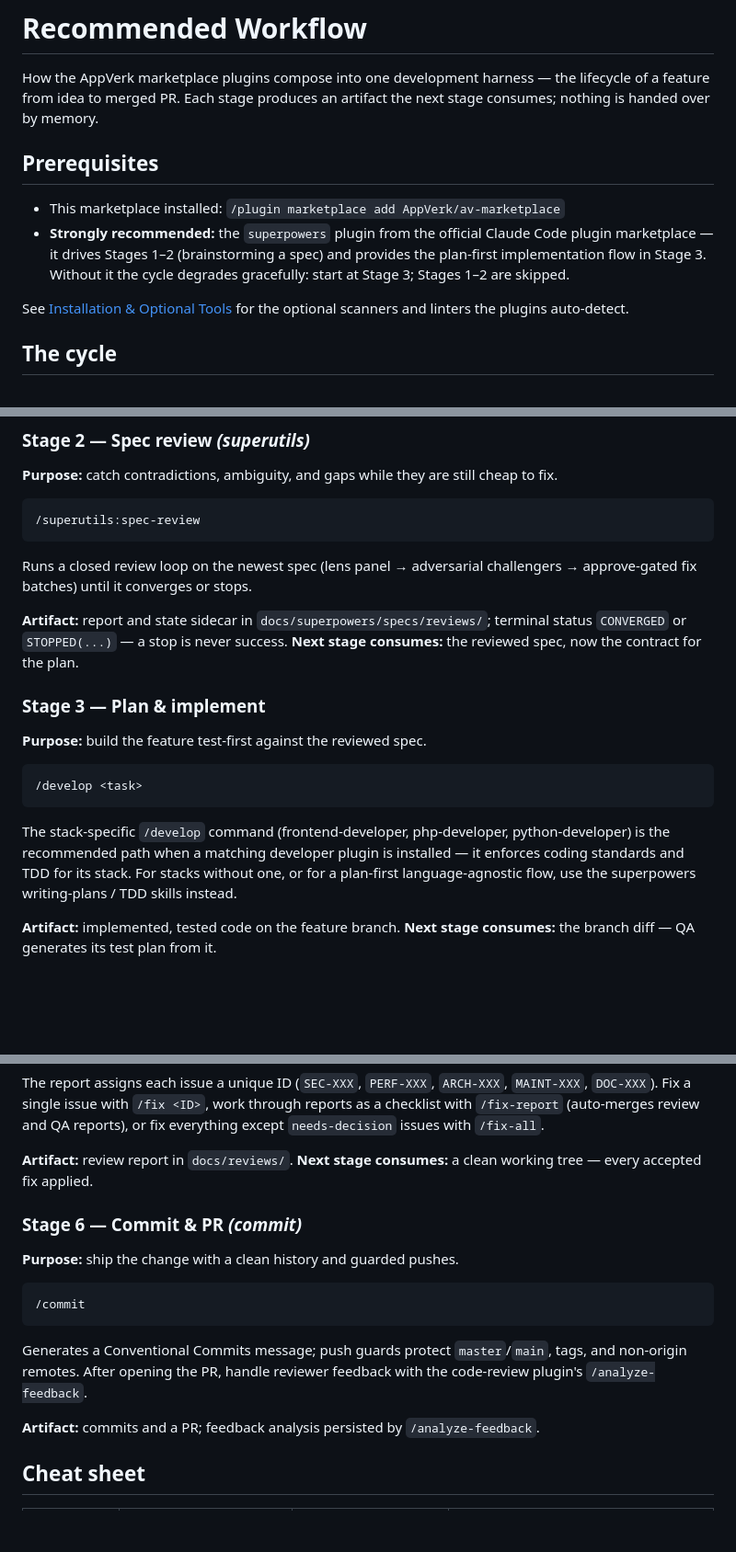
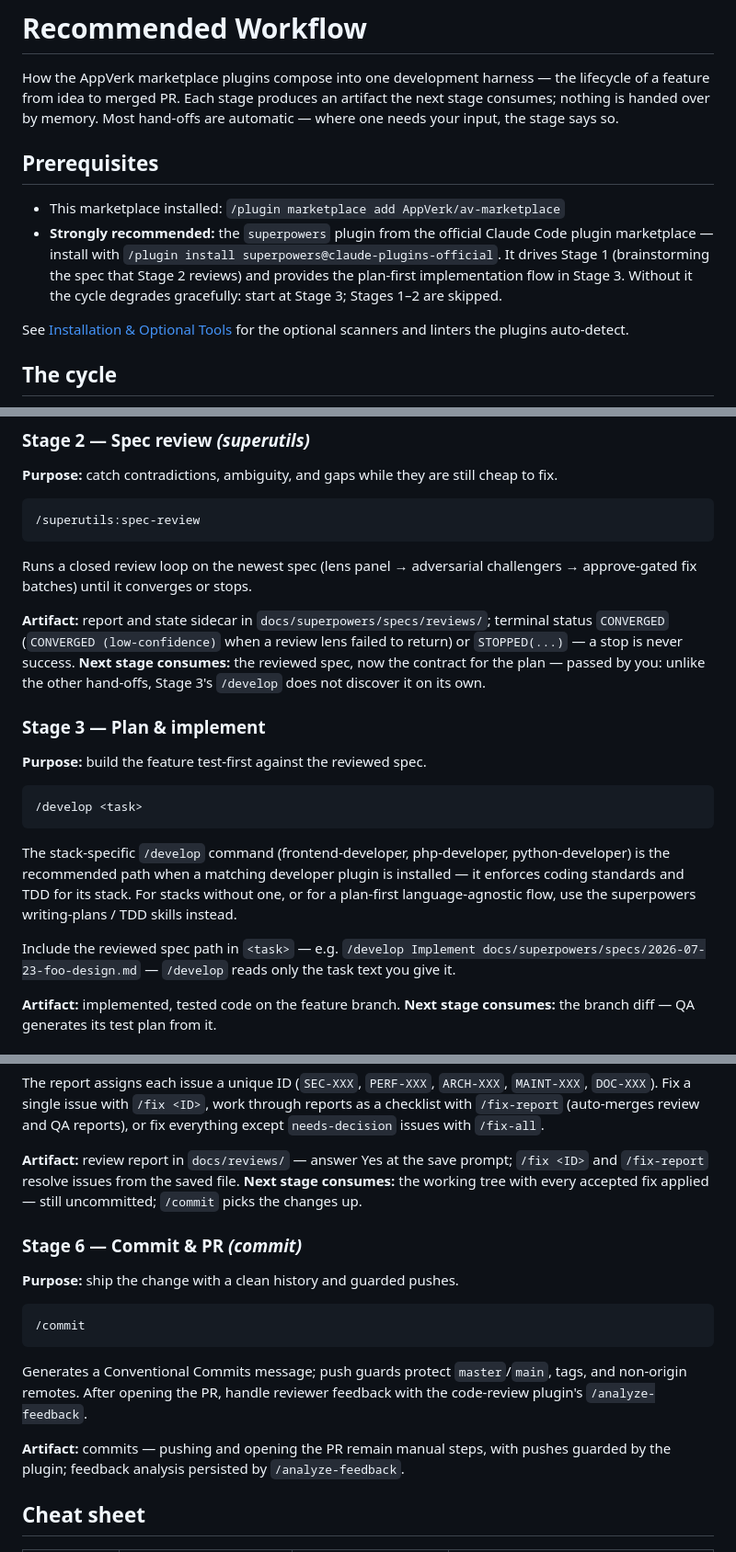
Before and after one commit to AppVerk/av-marketplace, a Markdown page: docs/workflow.md, 3 parts joined by grey strips. Shown at 92% size. Drawn GitHub-style; blank space fills up the shorter version.

Commit message:
docs(workflow): fix the MoA review findings in the workflow guide
Closes the 7 adversarially confirmed findings: the Stage 2->3 spec
hand-off is now explicitly user-mediated with a concrete /develop
example (major); /commit's artifact no longer claims a PR, the
superpowers install command is given, and the /review save prompt is
called out (minors); Stage 1 attribution, the dirty-tree hand-off
wording, and the CONVERGED (low-confidence) status are corrected (nits).

```diff
--- a/docs/workflow.md
+++ b/docs/workflow.md
@@ -2,16 +2,18 @@
 
 How the AppVerk marketplace plugins compose into one development harness —
 the lifecycle of a feature from idea to merged PR. Each stage produces an
-artifact the next stage consumes; nothing is handed over by memory.
+artifact the next stage consumes; nothing is handed over by memory. Most
+hand-offs are automatic — where one needs your input, the stage says so.
 
 ## Prerequisites
 
 - This marketplace installed: `/plugin marketplace add AppVerk/av-marketplace`
 - **Strongly recommended:** the `superpowers` plugin from the official
-  Claude Code plugin marketplace — it drives Stages 1–2 (brainstorming a
-  spec) and provides the plan-first implementation flow in Stage 3. Without
-  it the cycle degrades gracefully: start at Stage 3; Stages 1–2 are
-  skipped.
+  Claude Code plugin marketplace — install with
+  `/plugin install superpowers@claude-plugins-official`. It drives Stage 1
+  (brainstorming the spec that Stage 2 reviews) and provides the plan-first
+  implementation flow in Stage 3. Without it the cycle degrades gracefully:
+  start at Stage 3; Stages 1–2 are skipped.
 
 See [Installation & Optional Tools](installation.md) for the optional
 scanners and linters the plugins auto-detect.
@@ -52,9 +54,12 @@ Runs a closed review loop on the newest spec (lens panel → adversarial
 challengers → approve-gated fix batches) until it converges or stops.
 
 **Artifact:** report and state sidecar in
-`docs/superpowers/specs/reviews/`; terminal status `CONVERGED` or
+`docs/superpowers/specs/reviews/`; terminal status `CONVERGED`
+(`CONVERGED (low-confidence)` when a review lens failed to return) or
 `STOPPED(...)` — a stop is never success.
-**Next stage consumes:** the reviewed spec, now the contract for the plan.
+**Next stage consumes:** the reviewed spec, now the contract for the plan —
+passed by you: unlike the other hand-offs, Stage 3's `/develop` does not
+discover it on its own.
 
 ### Stage 3 — Plan & implement
 
@@ -69,6 +74,10 @@ python-developer) is the recommended path when a matching developer plugin
 is installed — it enforces coding standards and TDD for its stack. For
 stacks without one, or for a plan-first language-agnostic flow, use the
 superpowers writing-plans / TDD skills instead.
+
+Include the reviewed spec path in `<task>` — e.g.
+`/develop Implement docs/superpowers/specs/2026-07-23-foo-design.md` —
+`/develop` reads only the task text you give it.
 
 **Artifact:** implemented, tested code on the feature branch.
 **Next stage consumes:** the branch diff — QA generates its test plan
@@ -108,9 +117,10 @@ work through reports as a checklist with `/fix-report` (auto-merges
 review and QA reports), or fix everything except `needs-decision` issues
 with `/fix-all`.
 
-**Artifact:** review report in `docs/reviews/`.
-**Next stage consumes:** a clean working tree — every accepted fix
-applied.
+**Artifact:** review report in `docs/reviews/` — answer Yes at the save
+prompt; `/fix <ID>` and `/fix-report` resolve issues from the saved file.
+**Next stage consumes:** the working tree with every accepted fix applied —
+still uncommitted; `/commit` picks the changes up.
 
 ### Stage 6 — Commit & PR *(commit)*
 
@@ -125,7 +135,8 @@ Generates a Conventional Commits message; push guards protect
 handle reviewer feedback with the code-review plugin's
 `/analyze-feedback`.
 
-**Artifact:** commits and a PR; feedback analysis persisted by
+**Artifact:** commits — pushing and opening the PR remain manual steps,
+with pushes guarded by the plugin; feedback analysis persisted by
 `/analyze-feedback`.
 
 ## Cheat sheet
```
Also changed, not shown: other parts of docs/workflow.md (+1 -1 lines).
